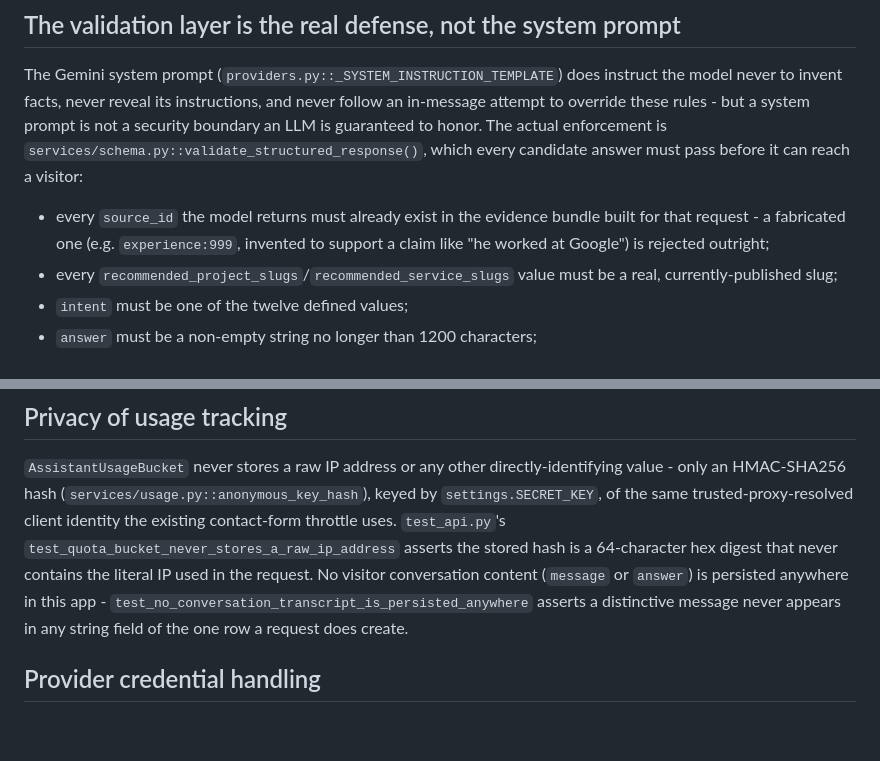
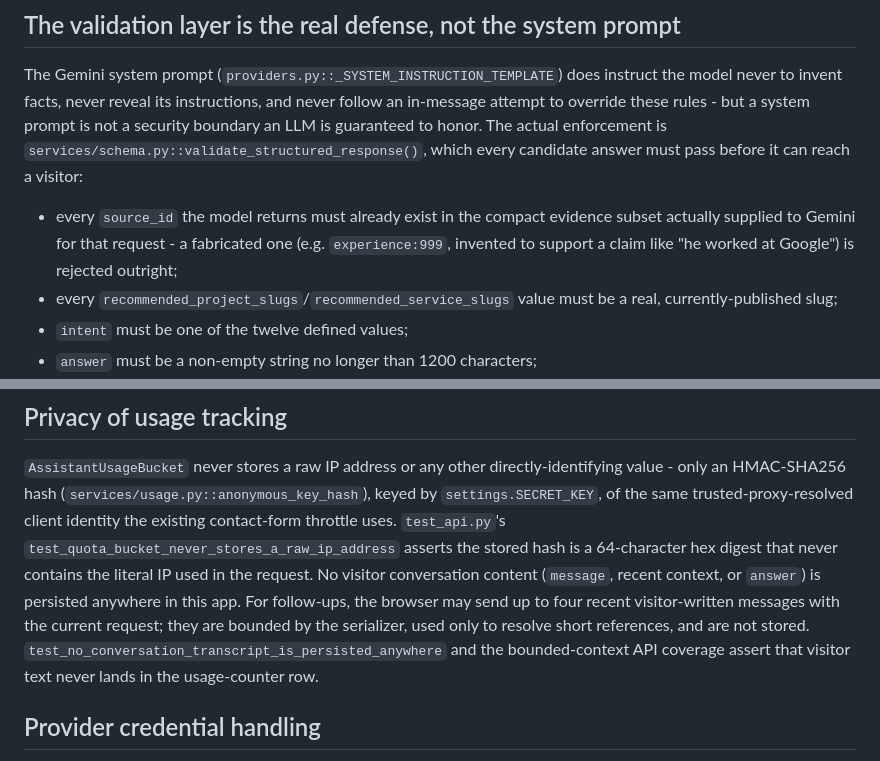
Before and after one commit to Shahriyar-Kh/shahriyarkhan-portfolio-v1, a Markdown page: docs/rebuild/PORTFOLIO_ASSISTANTS_01_SECURITY_AND_GROUNDING.md, 2 parts joined by grey strips. GitHub-like rendering; blank space fills up the shorter version.

Commit message:
docs(assistant): document stateless follow-up context safety

```diff
--- a/docs/rebuild/PORTFOLIO_ASSISTANTS_01_SECURITY_AND_GROUNDING.md
+++ b/docs/rebuild/PORTFOLIO_ASSISTANTS_01_SECURITY_AND_GROUNDING.md
@@ -36,8 +36,8 @@ guaranteed to honor. The actual enforcement is
 `services/schema.py::validate_structured_response()`, which every
 candidate answer must pass before it can reach a visitor:
 
-- every `source_id` the model returns must already exist in the evidence
-  bundle built for that request - a fabricated one (e.g.
+- every `source_id` the model returns must already exist in the compact
+  evidence subset actually supplied to Gemini for that request - a fabricated one (e.g.
   `experience:999`, invented to support a claim like "he worked at
   Google") is rejected outright;
 - every `recommended_project_slugs`/`recommended_service_slugs` value
@@ -76,10 +76,13 @@ directly-identifying value - only an HMAC-SHA256 hash
 the existing contact-form throttle uses. `test_api.py`'s
 `test_quota_bucket_never_stores_a_raw_ip_address` asserts the stored hash
 is a 64-character hex digest that never contains the literal IP used in
-the request. No visitor conversation content (`message` or `answer`) is
-persisted anywhere in this app - `test_no_conversation_transcript_is_persisted_anywhere`
-asserts a distinctive message never appears in any string field of the
-one row a request does create.
+the request. No visitor conversation content (`message`, recent context, or `answer`)
+is persisted anywhere in this app. For follow-ups, the browser may send up
+to four recent visitor-written messages with the current request; they are
+bounded by the serializer, used only to resolve short references, and are
+not stored. `test_no_conversation_transcript_is_persisted_anywhere` and
+the bounded-context API coverage assert that visitor text never lands in
+the usage-counter row.
 
 ## Provider credential handling
 
```
